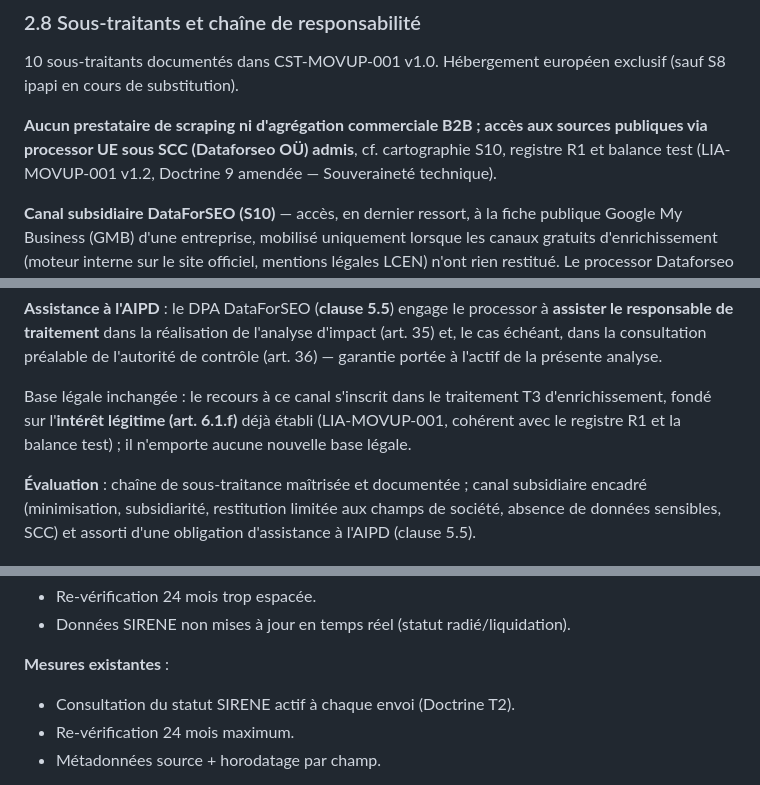
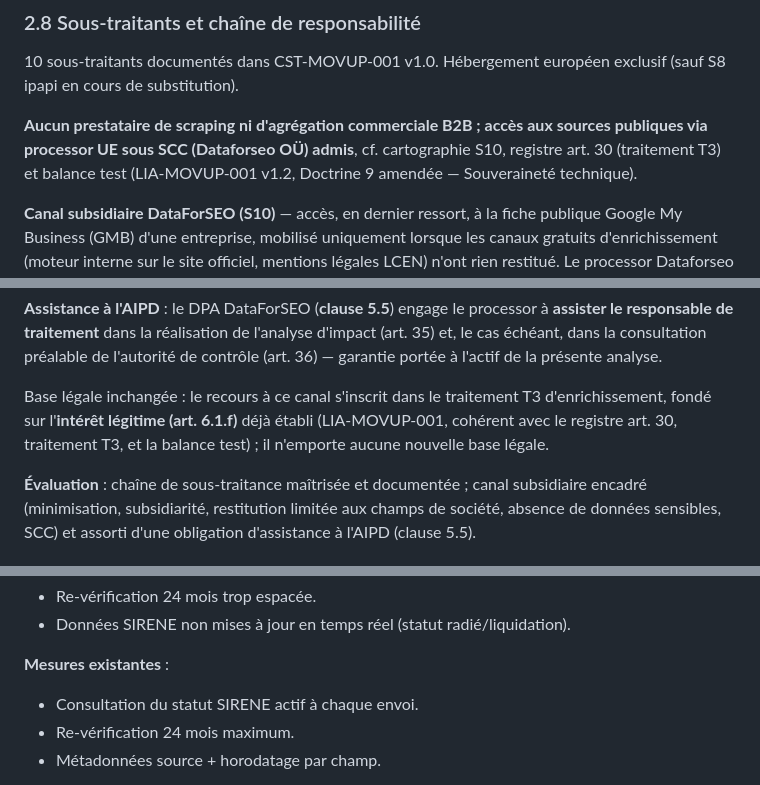
Before and after one commit to Soparadi/mup, a Markdown page: docs/rgpd/aipd-art-35.md, 3 parts joined by grey strips. Rendered like a GitHub page.

Commit message:
docs(rgpd): AIPD — renvois registre R1→T3 et coquille Doctrine T2→retrait (rollback nomenclature)

```diff
--- a/docs/rgpd/aipd-art-35.md
+++ b/docs/rgpd/aipd-art-35.md
@@ -218,7 +218,7 @@ Le traitement étant fondé sur l'article 6.1.f (intérêt légitime), aucun con
 
 10 sous-traitants documentés dans CST-MOVUP-001 v1.0. Hébergement européen exclusif (sauf S8 ipapi en cours de substitution).
 
-**Aucun prestataire de scraping ni d'agrégation commerciale B2B ; accès aux sources publiques via processor UE sous SCC (Dataforseo OÜ) admis**, cf. cartographie S10, registre R1 et balance test (LIA-MOVUP-001 v1.2, Doctrine 9 amendée — Souveraineté technique).
+**Aucun prestataire de scraping ni d'agrégation commerciale B2B ; accès aux sources publiques via processor UE sous SCC (Dataforseo OÜ) admis**, cf. cartographie S10, registre art. 30 (traitement T3) et balance test (LIA-MOVUP-001 v1.2, Doctrine 9 amendée — Souveraineté technique).
 
 **Canal subsidiaire DataForSEO (S10)** — accès, en dernier ressort, à la fiche publique Google My Business (GMB) d'une entreprise, mobilisé uniquement lorsque les canaux gratuits d'enrichissement (moteur interne sur le site officiel, mentions légales LCEN) n'ont rien restitué. Le processor Dataforseo OÜ est établi en Estonie (UE) ; le transfert opéré par MovUP est **intra-UE**. Ce canal est encadré par les mesures de réduction du risque suivantes :
 
@@ -230,7 +230,7 @@ Le traitement étant fondé sur l'article 6.1.f (intérêt légitime), aucun con
 
 **Assistance à l'AIPD** : le DPA DataForSEO (**clause 5.5**) engage le processor à **assister le responsable de traitement** dans la réalisation de l'analyse d'impact (art. 35) et, le cas échéant, dans la consultation préalable de l'autorité de contrôle (art. 36) — garantie portée à l'actif de la présente analyse.
 
-Base légale inchangée : le recours à ce canal s'inscrit dans le traitement T3 d'enrichissement, fondé sur l'**intérêt légitime (art. 6.1.f)** déjà établi (LIA-MOVUP-001, cohérent avec le registre R1 et la balance test) ; il n'emporte aucune nouvelle base légale.
+Base légale inchangée : le recours à ce canal s'inscrit dans le traitement T3 d'enrichissement, fondé sur l'**intérêt légitime (art. 6.1.f)** déjà établi (LIA-MOVUP-001, cohérent avec le registre art. 30, traitement T3, et la balance test) ; il n'emporte aucune nouvelle base légale.
 
 **Évaluation** : chaîne de sous-traitance maîtrisée et documentée ; canal subsidiaire encadré (minimisation, subsidiarité, restitution limitée aux champs de société, absence de données sensibles, SCC) et assorti d'une obligation d'assistance à l'AIPD (clause 5.5).
 
@@ -455,7 +455,7 @@ Le **niveau de risque résiduel** (après mesures protectrices) est qualifié de
 - Données SIRENE non mises à jour en temps réel (statut radié/liquidation).
 
 **Mesures existantes** :
-- Consultation du statut SIRENE actif à chaque envoi (Doctrine T2).
+- Consultation du statut SIRENE actif à chaque envoi.
 - Re-vérification 24 mois maximum.
 - Métadonnées source + horodatage par champ.
 
```
